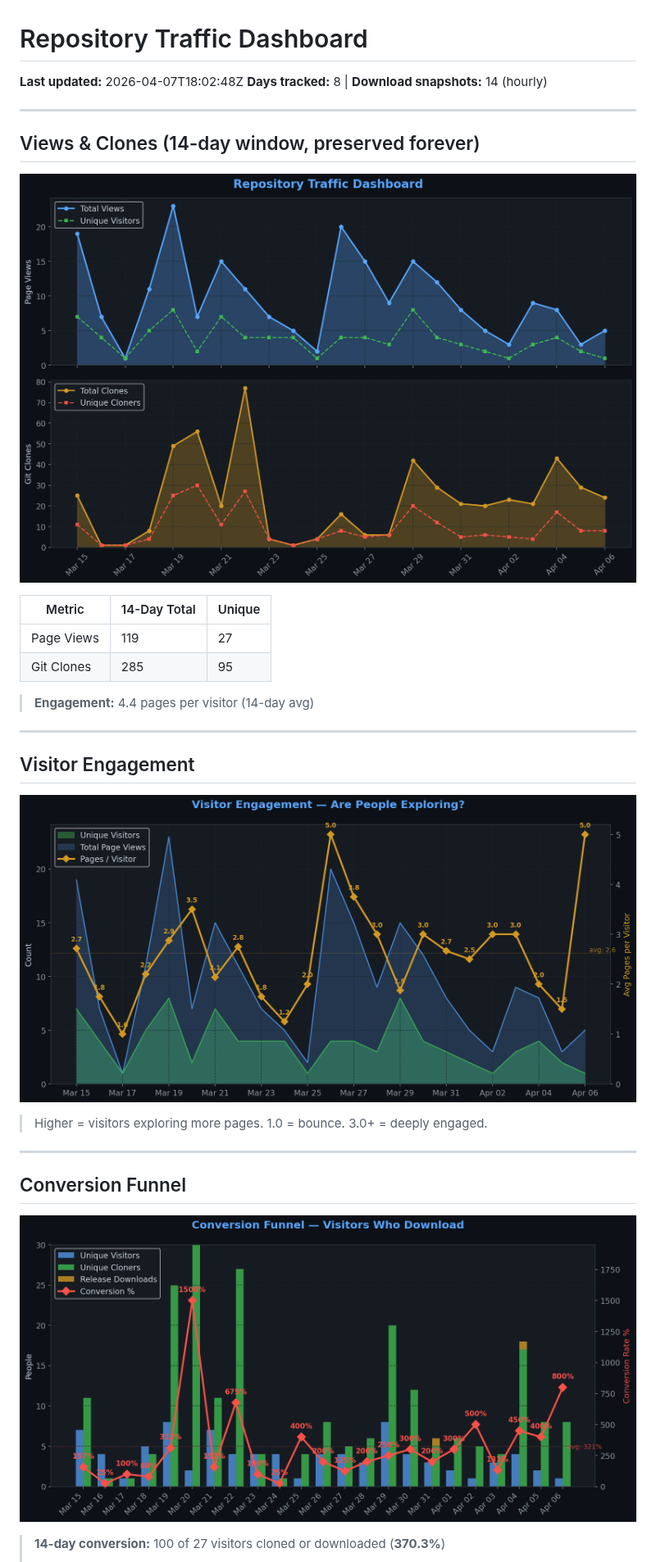
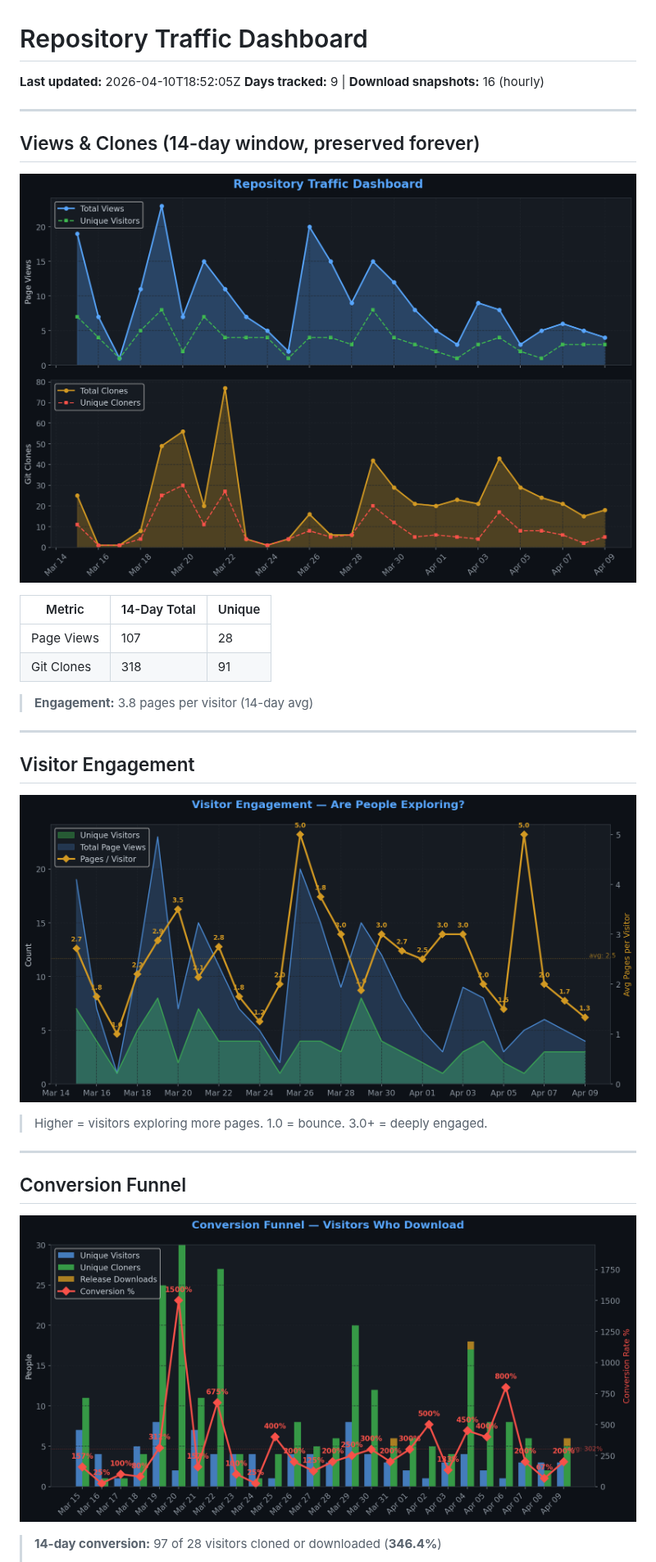
Before and after one commit to TheCodingDad-TisonK/FS25_WorkplaceTriggers, a Markdown page: .github/traffic/SUMMARY.md, the part around one of its changes. Shown at 82% size. Rendered like a GitHub page; pictures changed too: .github/traffic/charts/conversion.png, .github/traffic/charts/engagement.png, .github/traffic/charts/views_clones.png.

Commit message:
chore: Full traffic snapshot 2026-04-10_18:52

```diff
--- a/.github/traffic/SUMMARY.md
+++ b/.github/traffic/SUMMARY.md
@@ -1,7 +1,7 @@
 # Repository Traffic Dashboard
 
-**Last updated:** 2026-04-07T18:02:48Z
-**Days tracked:** 8 | **Download snapshots:** 14 (hourly)
+**Last updated:** 2026-04-10T18:52:05Z
+**Days tracked:** 9 | **Download snapshots:** 16 (hourly)
 
 ---
 
@@ -11,10 +11,10 @@
 
 | Metric | 14-Day Total | Unique |
 |--------|-------------|--------|
-| Page Views | 119 | 27 |
-| Git Clones | 285 | 95 |
+| Page Views | 107 | 28 |
+| Git Clones | 318 | 91 |
 
-> **Engagement:** 4.4 pages per visitor (14-day avg)
+> **Engagement:** 3.8 pages per visitor (14-day avg)
 
 ---
 
@@ -30,5 +30,5 @@
 
 ![Conversion](charts/conversion.png)
 
-> **14-day conversion:** 100 of 27 visitors cloned or downloaded (**370.3%**)
+> **14-day conversion:** 97 of 28 visitors cloned or downloaded (**346.4%**)
 >
```
Also changed, not shown: other parts of .github/traffic/SUMMARY.md (+14 -14 lines), .github/traffic/charts/downloads.png, .github/traffic/charts/growth.png, .github/traffic/charts/referrers.png, 5 other files.
